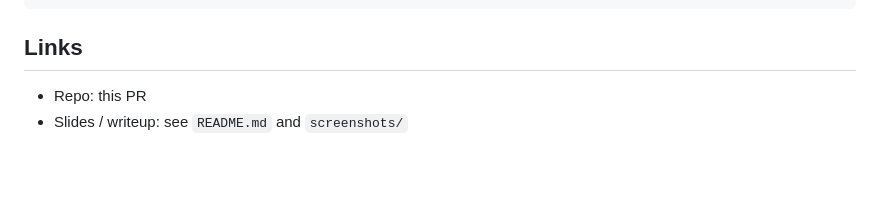
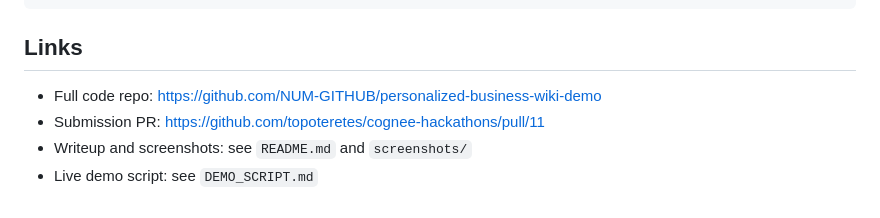
Before and after one commit to NUM-GITHUB/personalized-business-wiki-demo, a Markdown page: SUBMISSION.md, the part around the change. Drawn GitHub-style; blank space fills up the shorter version.

```diff
--- a/SUBMISSION.md
+++ b/SUBMISSION.md
@@ -153,5 +153,7 @@ LLM_REASONING_EFFORT=low
 
 ## Links
 
-- Repo: this PR
-- Slides / writeup: see `README.md` and `screenshots/`
+- Full code repo: https://github.com/NUM-GITHUB/personalized-business-wiki-demo
+- Submission PR: https://github.com/topoteretes/cognee-hackathons/pull/11
+- Writeup and screenshots: see `README.md` and `screenshots/`
+- Live demo script: see `DEMO_SCRIPT.md`
```
Also changed, not shown: DEMO_SCRIPT.md (added, +120 -0 lines), README.md (+3 -1 lines).
